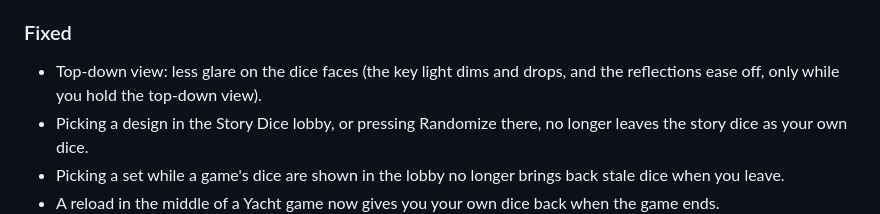
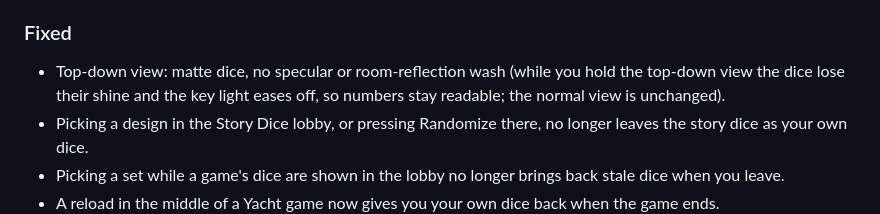
Before and after one commit to ryanlavering/pretty_dice, a Markdown page: CHANGELOG.md, the part around the change. Drawn GitHub-style.

Commit message:
PD-149: top-down view: matte dice, no specular/env wash
Co-Authored-By: Claude Sonnet 5.5 <noreply@anthropic.com>

```diff
--- a/CHANGELOG.md
+++ b/CHANGELOG.md
@@ -16,7 +16,7 @@ User-facing changes. Versions are git tags.
 - **Dice sleep sooner and cocked dice topple at default gravity and above.** A die rocking on an edge now falls flat instead of rocking or freezing leaning, and flat dice stop moving about 0.1 s after they are all slow.
 
 ### Fixed
-- Top-down view: less glare on the dice faces (the key light dims and drops, and the reflections ease off, only while you hold the top-down view).
+- Top-down view: matte dice, no specular or room-reflection wash (while you hold the top-down view the dice lose their shine and the key light eases off, so numbers stay readable; the normal view is unchanged).
 - Picking a design in the Story Dice lobby, or pressing Randomize there, no longer leaves the story dice as your own dice.
 - Picking a set while a game's dice are shown in the lobby no longer brings back stale dice when you leave.
 - A reload in the middle of a Yacht game now gives you your own dice back when the game ends.
```
Also changed, not shown: docs/design/screenshots/pd-149-rework-default-phone.png (added), docs/design/screenshots/pd-149-rework-epoxy-marble.png (added), docs/design/screenshots/pd-149-rework-obsidian-default.png (added), docs/design/screenshots/pd-149-rework-pearl-metal.png (added), docs/design/screenshots/pd-149-topdown-before-after-1.png (deleted), docs/design/screenshots/pd-149-topdown-before-after-2.png (deleted), 2 other files.
